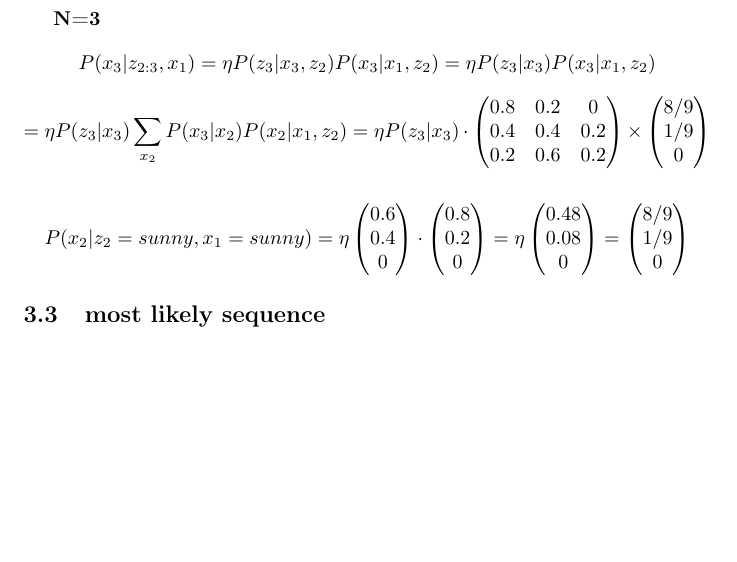
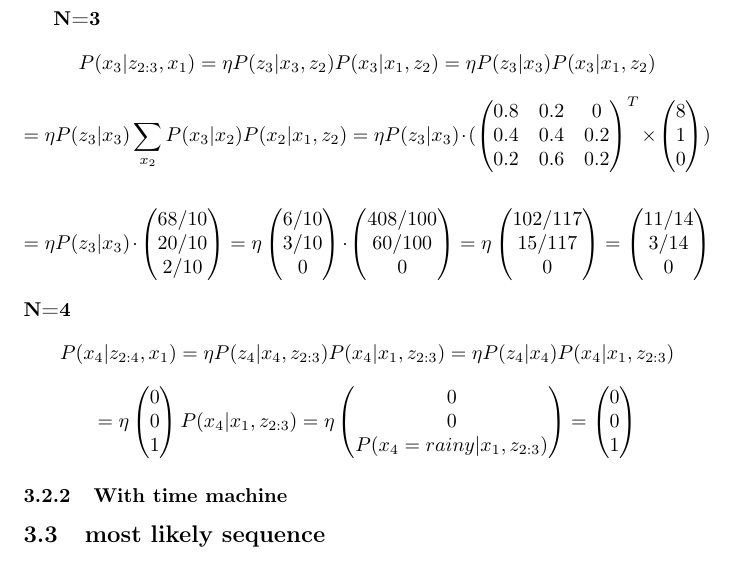
Before and after one commit to ElijahKamski/ProbRobots, a LaTeX document (2/solutions.tex): part of page 8 of 8, cut so that both start at the same text, the shorter picture padded with empty space. Compiled offline with pdfLaTeX.

Commit message:
Added new tasks

```diff
--- a/2/solutions.tex
+++ b/2/solutions.tex
@@ -349,26 +349,34 @@ $$P(x_2|z_2=sunny, x_1=sunny) =\eta \begin{pmatrix}
 \textbf{N=3}
 $$P(x_3|z_{2:3}, x_1) =  \eta P(z_3|x_3,z_2)P(x_3|x_1,z_2) = \eta P(z_3|x_3)P(x_3|x_1,z_2) $$
 $$= \eta P(z_3|x_3) \sum_{x_2}P(x_3|x_2) P(x_2|x_1,z_2) =\eta P(z_3|x_3)\cdot
-\begin{pmatrix}
+(\begin{pmatrix}
 0.8 & 0.2 & 0 \\
 0.4 & 0.4 & 0.2 \\
 0.2 & 0.6 & 0.2
-\end{pmatrix} \times  \begin{pmatrix}
-8/9 \\ 1/9 \\ 0
-\end{pmatrix} $$
+\end{pmatrix}^T \times  \begin{pmatrix}
+8 \\ 1 \\ 0
+\end{pmatrix}) $$
+
+$$ = \eta P(z_3|x_3) \cdot \begin{pmatrix}
+68/10 \\ 20/10 \\ 2/10
+\end{pmatrix} = \eta \begin{pmatrix}
+6/10 \\ 3/10 \\0
+\end{pmatrix} \cdot \begin{pmatrix}
+408/100 \\ 60/100 \\ 0
+\end{pmatrix}  = \eta \begin{pmatrix}
+102/117 \\ 15/117 \\ 0
+\end{pmatrix}  = \begin{pmatrix} 11/14 \\ 3/14 \\ 0 \end{pmatrix} $$
+\textbf{N=4}
+$$P(x_4|z_{2:4}, x_1) =  \eta P(z_4|x_4,z_{2:3})P(x_4|x_1,z_{2:3}) = \eta P(z_4|x_4)P(x_4|x_1,z_{2:3}) $$
+$$= \eta \begin{pmatrix}
+0 \\ 0 \\ 1 \end{pmatrix} P(x_4|x_1,z_{2:3}) =\eta \begin{pmatrix}
+0 \\ 0 \\ P(x_4=rainy|x_1,z_{2:3}) \end{pmatrix} = \begin{pmatrix}
+0 \\ 0 \\ 1 \end{pmatrix}
+ $$
 
 
-$$P(x_2|z_2=sunny, x_1=sunny) =\eta \begin{pmatrix}
-0.6 \\
- 0.4 \\
- 0
-\end{pmatrix} \cdot \begin{pmatrix}
-0.8 \\ 0.2 \\ 0
-\end{pmatrix} = \eta \begin{pmatrix}
-0.48 \\ 0.08 \\0
-\end{pmatrix}  = \begin{pmatrix}
-8/9 \\ 1/9 \\ 0
-\end{pmatrix} $$
+ \subsubsection{With time machine}
+
 
 \subsection{most likely sequence}
 \end{document}
```
Also changed, not shown: 2/solutions.pdf.
